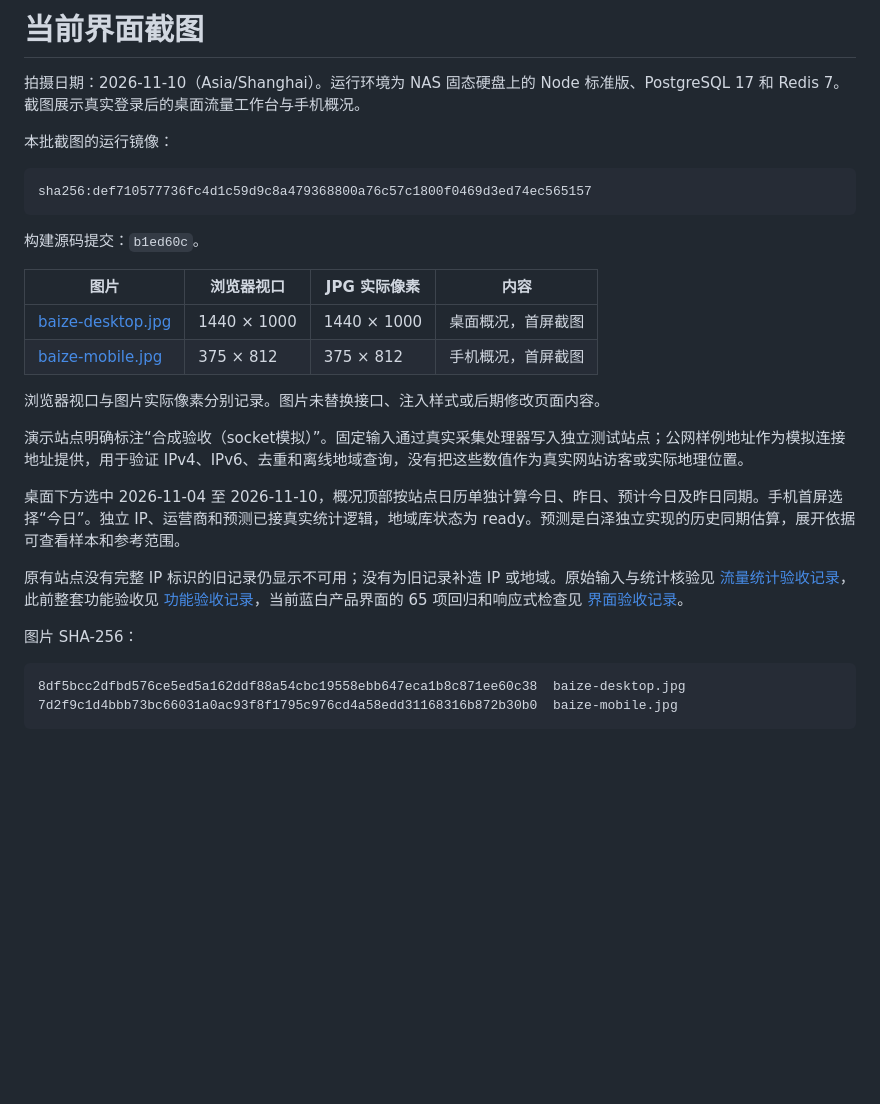
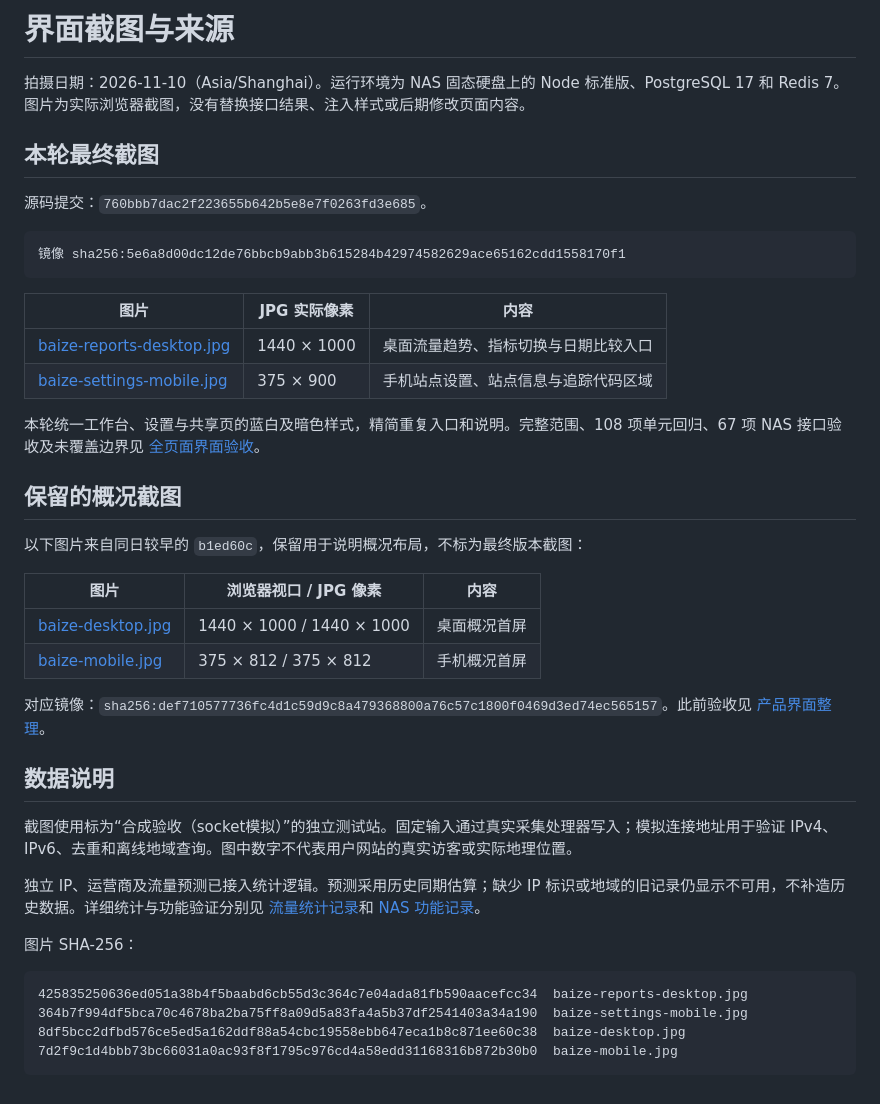
Before and after one commit to bocmiao/baize-analytics, a Markdown page: docs/images/README.md, the part around the change. Rendered like a GitHub page; blank space fills up the shorter version.

Commit message:
docs: refresh Baize product screenshots and UI acceptance

````diff
--- a/docs/images/README.md
+++ b/docs/images/README.md
@@ -1,31 +1,44 @@
-# 当前界面截图
+# 界面截图与来源
 
-拍摄日期：2026-11-10（Asia/Shanghai）。运行环境为 NAS 固态硬盘上的 Node 标准版、PostgreSQL 17 和 Redis 7。截图展示真实登录后的桌面流量工作台与手机概况。
+拍摄日期：2026-11-10（Asia/Shanghai）。运行环境为 NAS 固态硬盘上的 Node 标准版、PostgreSQL 17 和 Redis 7。图片为实际浏览器截图，没有替换接口结果、注入样式或后期修改页面内容。
 
-本批截图的运行镜像：
+## 本轮最终截图
+
+源码提交：`760bbb7dac2f223655b642b5e8e7f0263fd3e685`。
 
 ```text
-sha256:def710577736fc4d1c59d9c8a479368800a76c57c1800f0469d3ed74ec565157
+镜像 sha256:5e6a8d00dc12de76bbcb9abb3b615284b42974582629ace65162cdd1558170f1
 ```
 
-构建源码提交：`b1ed60c`。
+| 图片 | JPG 实际像素 | 内容 |
+| --- | --- | --- |
+| [baize-reports-desktop.jpg](baize-reports-desktop.jpg) | 1440 × 1000 | 桌面流量趋势、指标切换与日期比较入口 |
+| [baize-settings-mobile.jpg](baize-settings-mobile.jpg) | 375 × 900 | 手机站点设置、站点信息与追踪代码区域 |
 
-| 图片 | 浏览器视口 | JPG 实际像素 | 内容 |
-| --- | --- | --- | --- |
-| [baize-desktop.jpg](baize-desktop.jpg) | 1440 × 1000 | 1440 × 1000 | 桌面概况，首屏截图 |
-| [baize-mobile.jpg](baize-mobile.jpg) | 375 × 812 | 375 × 812 | 手机概况，首屏截图 |
+本轮统一工作台、设置与共享页的蓝白及暗色样式，精简重复入口和说明。完整范围、108 项单元回归、67 项 NAS 接口验收及未覆盖边界见 [全页面界面验收](../validation/BAIZE_ALL_PAGES_UI_20261110.md)。
 
-浏览器视口与图片实际像素分别记录。图片未替换接口、注入样式或后期修改页面内容。
+## 保留的概况截图
 
-演示站点明确标注“合成验收（socket模拟）”。固定输入通过真实采集处理器写入独立测试站点；公网样例地址作为模拟连接地址提供，用于验证 IPv4、IPv6、去重和离线地域查询，没有把这些数值作为真实网站访客或实际地理位置。
+以下图片来自同日较早的 `b1ed60c`，保留用于说明概况布局，不标为最终版本截图：
 
-桌面下方选中 2026-11-04 至 2026-11-10，概况顶部按站点日历单独计算今日、昨日、预计今日及昨日同期。手机首屏选择“今日”。独立 IP、运营商和预测已接真实统计逻辑，地域库状态为 ready。预测是白泽独立实现的历史同期估算，展开依据可查看样本和参考范围。
+| 图片 | 浏览器视口 / JPG 像素 | 内容 |
+| --- | --- | --- |
+| [baize-desktop.jpg](baize-desktop.jpg) | 1440 × 1000 / 1440 × 1000 | 桌面概况首屏 |
+| [baize-mobile.jpg](baize-mobile.jpg) | 375 × 812 / 375 × 812 | 手机概况首屏 |
 
-原有站点没有完整 IP 标识的旧记录仍显示不可用；没有为旧记录补造 IP 或地域。原始输入与统计核验见 [流量统计验收记录](../validation/51LA_COMPLETION_NAS_20261110.md)，此前整套功能验收见 [功能验收记录](../validation/51LA_FUNCTIONAL_NAS_20261110.md)，当前蓝白产品界面的 65 项回归和响应式检查见 [界面验收记录](../validation/BAIZE_PRODUCT_UI_20261110.md)。
+对应镜像：`sha256:def710577736fc4d1c59d9c8a479368800a76c57c1800f0469d3ed74ec565157`。此前验收见 [产品界面整理](../validation/BAIZE_PRODUCT_UI_20261110.md)。
+
+## 数据说明
+
+截图使用标为“合成验收（socket模拟）”的独立测试站。固定输入通过真实采集处理器写入；模拟连接地址用于验证 IPv4、IPv6、去重和离线地域查询。图中数字不代表用户网站的真实访客或实际地理位置。
+
+独立 IP、运营商及流量预测已接入统计逻辑。预测采用历史同期估算；缺少 IP 标识或地域的旧记录仍显示不可用，不补造历史数据。详细统计与功能验证分别见 [流量统计记录](../validation/51LA_COMPLETION_NAS_20261110.md)和 [NAS 功能记录](../validation/51LA_FUNCTIONAL_NAS_20261110.md)。
 
 图片 SHA-256：
 
 ```text
+425835250636ed051a38b4f5baabd6cb55d3c364c7e04ada81fb590aacefcc34  baize-reports-desktop.jpg
+364b7f994df5bca70c4678ba2ba75ff8a09d5a83fa4a5b37df2541403a34a190  baize-settings-mobile.jpg
 8df5bcc2dfbd576ce5ed5a162ddf88a54cbc19558ebb647eca1b8c871ee60c38  baize-desktop.jpg
 7d2f9c1d4bbb73bc66031a0ac93f8f1795c976cd4a58edd31168316b872b30b0  baize-mobile.jpg
 ```
````
Also changed, not shown: README.en.md (+3 -3 lines), README.md (+3 -3 lines), docs/validation/BAIZE_ALL_PAGES_UI_20261110.md (added, +40 -0 lines), docs/images/baize-reports-desktop.jpg (added), docs/images/baize-settings-mobile.jpg (added).
